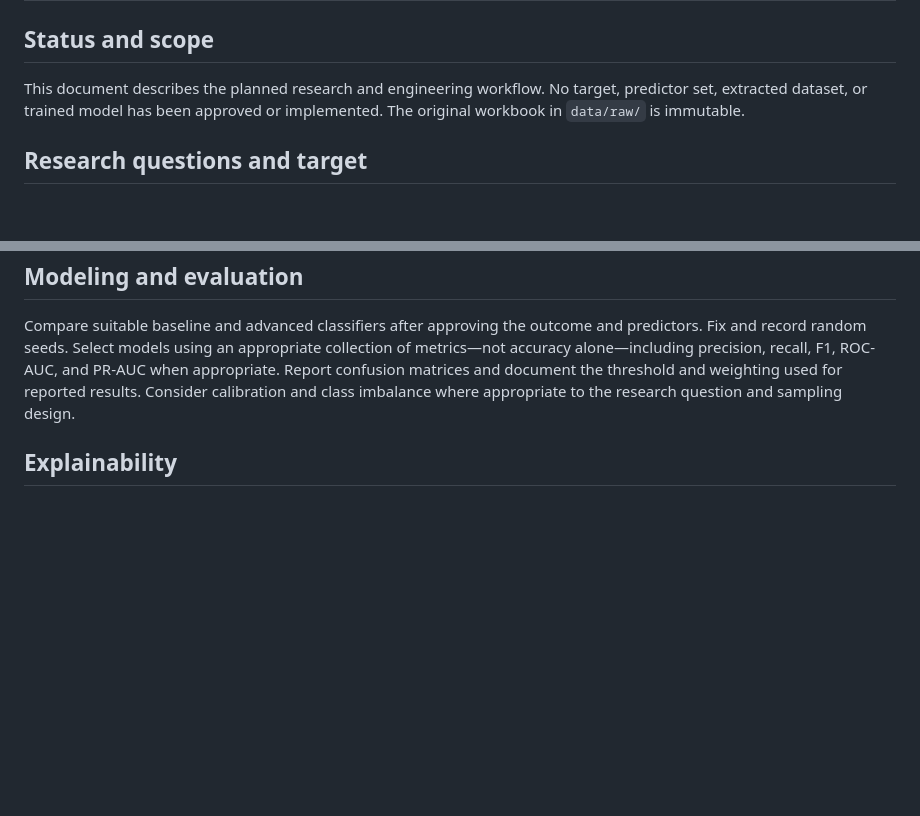
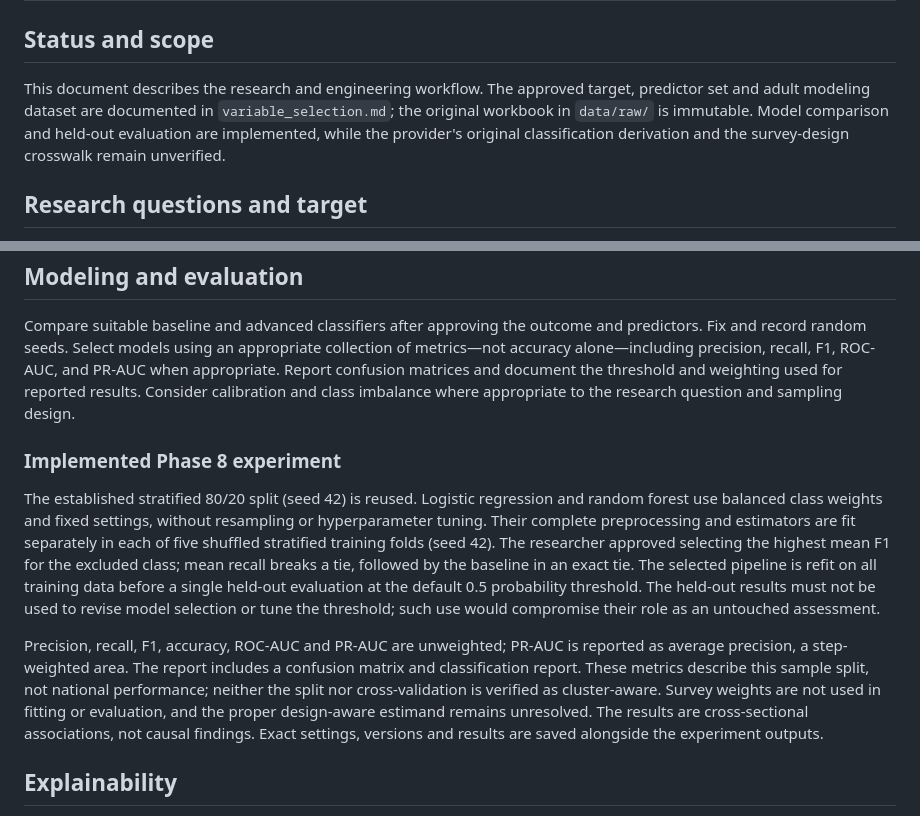
Before and after one commit to AssumptaMw/financial-exclusion-capstone, a Markdown page: documentation/methodology.md, 2 parts joined by grey strips. GitHub-like rendering; blank space fills up the shorter version.

```diff
--- a/documentation/methodology.md
+++ b/documentation/methodology.md
@@ -2,7 +2,12 @@
 
 ## Status and scope
 
-This document describes the planned research and engineering workflow. No target, predictor set, extracted dataset, or trained model has been approved or implemented. The original workbook in `data/raw/` is immutable.
+This document describes the research and engineering workflow. The approved
+target, predictor set and adult modeling dataset are documented in
+`variable_selection.md`; the original workbook in `data/raw/` is immutable.
+Model comparison and held-out evaluation are implemented, while the provider's
+original classification derivation and the survey-design crosswalk remain
+unverified.
 
 ## Research questions and target
 
@@ -32,6 +37,28 @@ Use official documentation to identify the relevant survey weights, strata, prim
 
 Compare suitable baseline and advanced classifiers after approving the outcome and predictors. Fix and record random seeds. Select models using an appropriate collection of metrics—not accuracy alone—including precision, recall, F1, ROC-AUC, and PR-AUC when appropriate. Report confusion matrices and document the threshold and weighting used for reported results. Consider calibration and class imbalance where appropriate to the research question and sampling design.
 
+### Implemented Phase 8 experiment
+
+The established stratified 80/20 split (seed 42) is reused. Logistic
+regression and random forest use balanced class weights and fixed settings,
+without resampling or hyperparameter tuning. Their complete preprocessing and
+estimators are fit separately in each of five shuffled stratified training
+folds (seed 42). The researcher approved selecting the highest mean F1 for the
+excluded class; mean recall breaks a tie, followed by the baseline in an exact
+tie. The selected pipeline is refit on all training data before a single
+held-out evaluation at the default 0.5 probability threshold.
+The held-out results must not be used to revise model selection or tune the
+threshold; such use would compromise their role as an untouched assessment.
+
+Precision, recall, F1, accuracy, ROC-AUC and PR-AUC are unweighted; PR-AUC is
+reported as average precision, a step-weighted area. The report includes a
+confusion matrix and classification report. These metrics describe this sample
+split, not national performance; neither the split nor cross-validation is
+verified as cluster-aware. Survey weights are not used in fitting or
+evaluation, and the proper design-aware estimand remains unresolved. The
+results are cross-sectional associations, not causal findings. Exact settings,
+versions and results are saved alongside the experiment outputs.
+
 ## Explainability
 
 Use SHAP or another justified method compatible with the selected model. Report global and appropriate local explanations with limitations. Explanations describe model behavior and associations; they do not establish causal effects.
```
Also changed, not shown: README.md (+25 -2 lines), documentation/variable_selection.md (+3 -2 lines), reports/results/model_evaluation_report.md (added, +48 -0 lines), reports/figures/model_confusion_matrix.png (added), reports/figures/model_precision_recall.png (added), reports/figures/model_roc.png (added), 8 other files.
